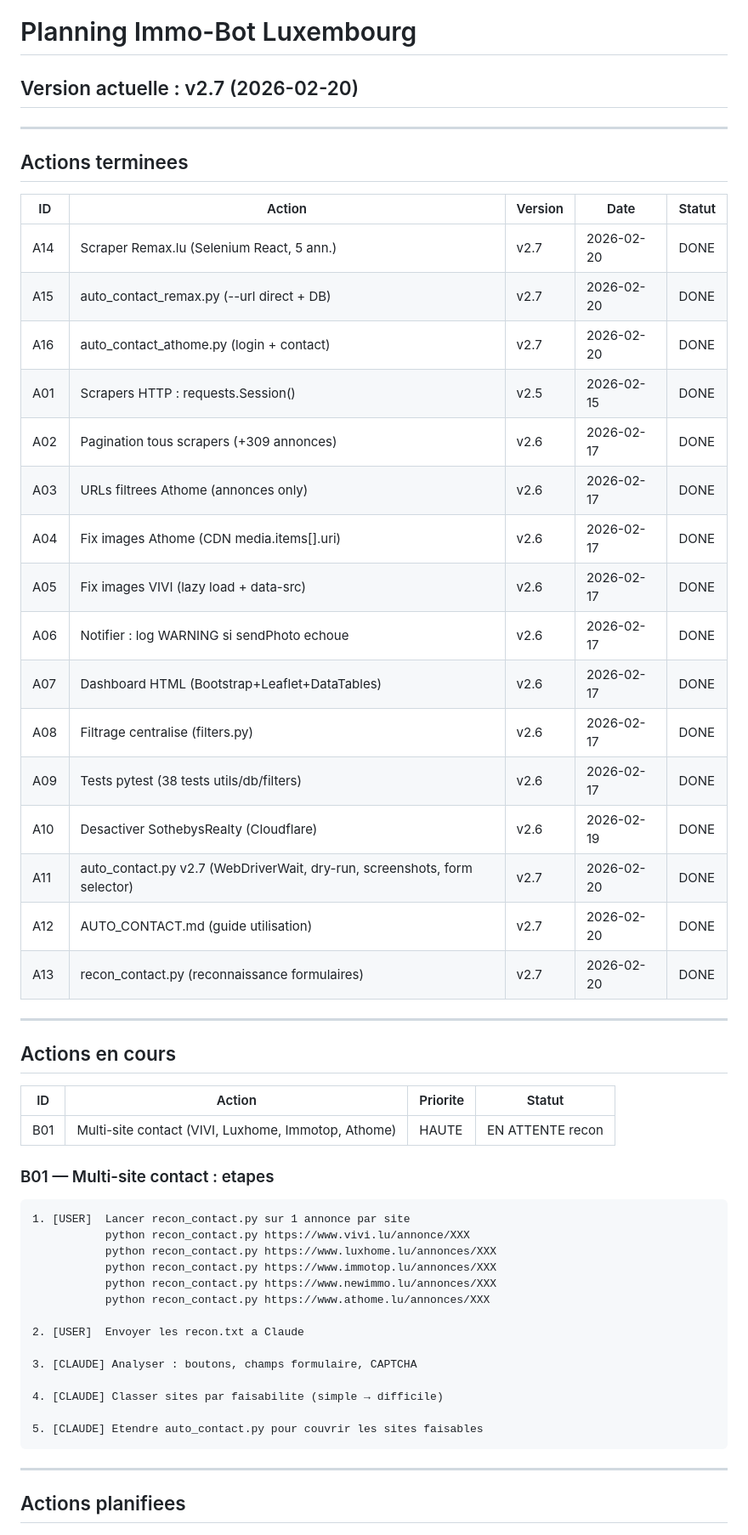
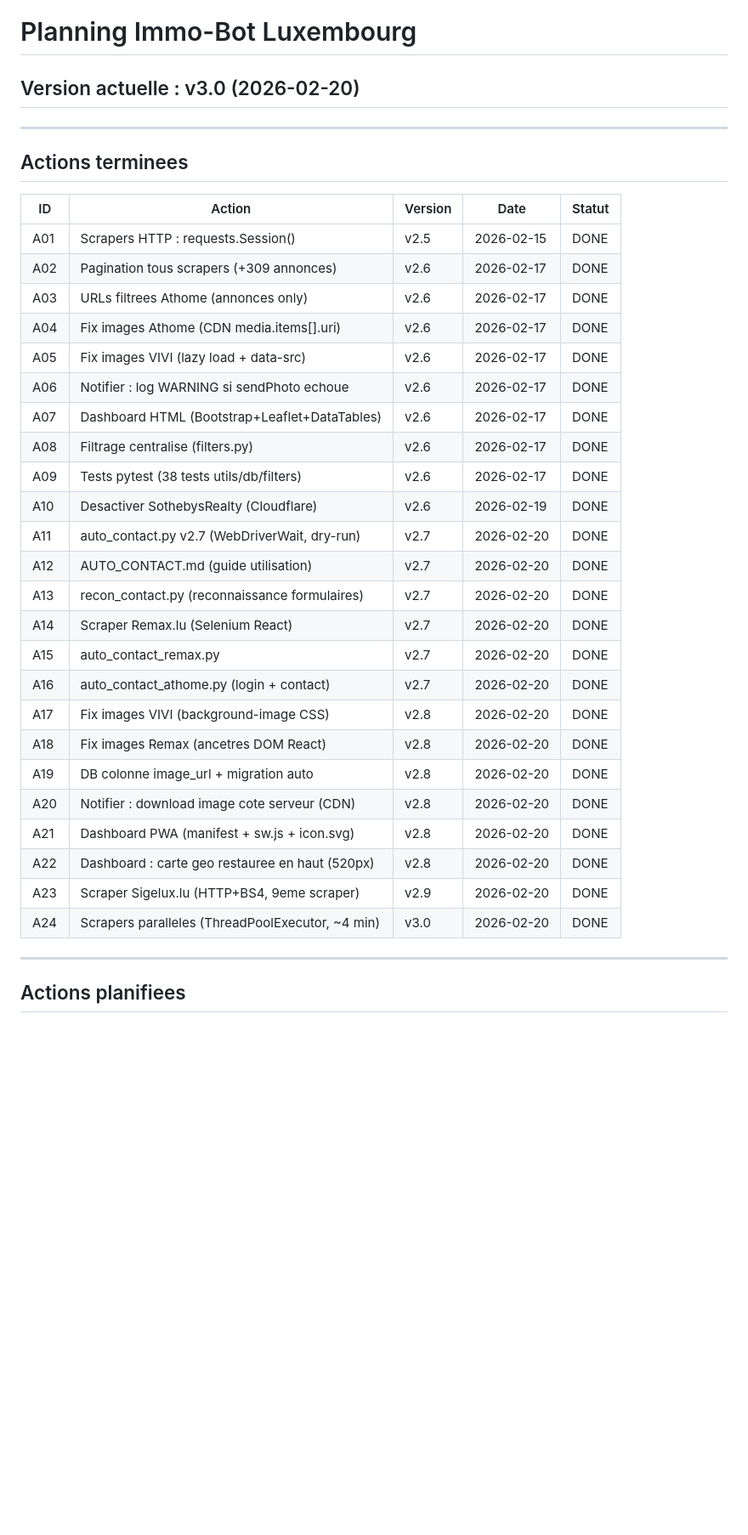
Before and after one commit to Zaalouni/immo-bot-luxembourg, a Markdown page: planning.md, the part around one of its changes. Shown at 85% size. Rendered like a GitHub page; blank space fills up the shorter version.

````diff
--- a/planning.md
+++ b/planning.md
@@ -1,56 +1,37 @@
 # Planning Immo-Bot Luxembourg
 
-## Version actuelle : v2.7 (2026-02-20)
+## Version actuelle : v3.0 (2026-02-20)
 
 ---
 
 ## Actions terminees
 
-| ID  | Action                                      | Version | Date       | Statut |
-|-----|---------------------------------------------|---------|------------|--------|
-| A14 | Scraper Remax.lu (Selenium React, 5 ann.)   | v2.7    | 2026-02-20 | DONE   |
-| A15 | auto_contact_remax.py (--url direct + DB)   | v2.7    | 2026-02-20 | DONE   |
-| A16 | auto_contact_athome.py (login + contact)    | v2.7    | 2026-02-20 | DONE   |
-| A01 | Scrapers HTTP : requests.Session()          | v2.5    | 2026-02-15 | DONE   |
-| A02 | Pagination tous scrapers (+309 annonces)    | v2.6    | 2026-02-17 | DONE   |
-| A03 | URLs filtrees Athome (annonces only)        | v2.6    | 2026-02-17 | DONE   |
-| A04 | Fix images Athome (CDN media.items[].uri)   | v2.6    | 2026-02-17 | DONE   |
-| A05 | Fix images VIVI (lazy load + data-src)      | v2.6    | 2026-02-17 | DONE   |
-| A06 | Notifier : log WARNING si sendPhoto echoue | v2.6    | 2026-02-17 | DONE   |
-| A07 | Dashboard HTML (Bootstrap+Leaflet+DataTables)| v2.6   | 2026-02-17 | DONE   |
-| A08 | Filtrage centralise (filters.py)            | v2.6    | 2026-02-17 | DONE   |
-| A09 | Tests pytest (38 tests utils/db/filters)    | v2.6    | 2026-02-17 | DONE   |
-| A10 | Desactiver SothebysRealty (Cloudflare)      | v2.6    | 2026-02-19 | DONE   |
-| A11 | auto_contact.py v2.7 (WebDriverWait, dry-run, screenshots, form selector) | v2.7 | 2026-02-20 | DONE |
-| A12 | AUTO_CONTACT.md (guide utilisation)         | v2.7    | 2026-02-20 | DONE   |
-| A13 | recon_contact.py (reconnaissance formulaires) | v2.7  | 2026-02-20 | DONE   |
-
----
-
-## Actions en cours
-
-| ID  | Action                                             | Priorite | Statut     |
-|-----|----------------------------------------------------|----------|------------|
-| B01 | Multi-site contact (VIVI, Luxhome, Immotop, Athome) | HAUTE   | EN ATTENTE recon |
-
-### B01 — Multi-site contact : etapes
-
-```
-1. [USER]  Lancer recon_contact.py sur 1 annonce par site
-           python recon_contact.py https://www.vivi.lu/annonce/XXX
-           python recon_contact.py https://www.luxhome.lu/annonces/XXX
-           python recon_contact.py https://www.immotop.lu/annonces/XXX
-           python recon_contact.py https://www.newimmo.lu/annonces/XXX
-           python recon_contact.py https://www.athome.lu/annonces/XXX
-
-2. [USER]  Envoyer les recon.txt a Claude
-
-3. [CLAUDE] Analyser : boutons, champs formulaire, CAPTCHA
-
-4. [CLAUDE] Classer sites par faisabilite (simple → difficile)
-
-5. [CLAUDE] Etendre auto_contact.py pour couvrir les sites faisables
-```
+| ID  | Action                                           | Version | Date       | Statut |
+|-----|--------------------------------------------------|---------|------------|--------|
+| A01 | Scrapers HTTP : requests.Session()               | v2.5    | 2026-02-15 | DONE   |
+| A02 | Pagination tous scrapers (+309 annonces)         | v2.6    | 2026-02-17 | DONE   |
+| A03 | URLs filtrees Athome (annonces only)             | v2.6    | 2026-02-17 | DONE   |
+| A04 | Fix images Athome (CDN media.items[].uri)        | v2.6    | 2026-02-17 | DONE   |
+| A05 | Fix images VIVI (lazy load + data-src)           | v2.6    | 2026-02-17 | DONE   |
+| A06 | Notifier : log WARNING si sendPhoto echoue      | v2.6    | 2026-02-17 | DONE   |
+| A07 | Dashboard HTML (Bootstrap+Leaflet+DataTables)    | v2.6    | 2026-02-17 | DONE   |
+| A08 | Filtrage centralise (filters.py)                 | v2.6    | 2026-02-17 | DONE   |
+| A09 | Tests pytest (38 tests utils/db/filters)         | v2.6    | 2026-02-17 | DONE   |
+| A10 | Desactiver SothebysRealty (Cloudflare)           | v2.6    | 2026-02-19 | DONE   |
+| A11 | auto_contact.py v2.7 (WebDriverWait, dry-run)    | v2.7    | 2026-02-20 | DONE   |
+| A12 | AUTO_CONTACT.md (guide utilisation)              | v2.7    | 2026-02-20 | DONE   |
+| A13 | recon_contact.py (reconnaissance formulaires)    | v2.7    | 2026-02-20 | DONE   |
+| A14 | Scraper Remax.lu (Selenium React)                | v2.7    | 2026-02-20 | DONE   |
+| A15 | auto_contact_remax.py                            | v2.7    | 2026-02-20 | DONE   |
+| A16 | auto_contact_athome.py (login + contact)         | v2.7    | 2026-02-20 | DONE   |
+| A17 | Fix images VIVI (background-image CSS)           | v2.8    | 2026-02-20 | DONE   |
+| A18 | Fix images Remax (ancetres DOM React)            | v2.8    | 2026-02-20 | DONE   |
+| A19 | DB colonne image_url + migration auto            | v2.8    | 2026-02-20 | DONE   |
+| A20 | Notifier : download image cote serveur (CDN)     | v2.8    | 2026-02-20 | DONE   |
+| A21 | Dashboard PWA (manifest + sw.js + icon.svg)      | v2.8    | 2026-02-20 | DONE   |
+| A22 | Dashboard : carte geo restauree en haut (520px)  | v2.8    | 2026-02-20 | DONE   |
+| A23 | Scraper Sigelux.lu (HTTP+BS4, 9eme scraper)      | v2.9    | 2026-02-20 | DONE   |
+| A24 | Scrapers paralleles (ThreadPoolExecutor, ~4 min) | v3.0    | 2026-02-20 | DONE   |
 
 ---
 
````
Also changed, not shown: other parts of planning.md (+25 -28 lines).
